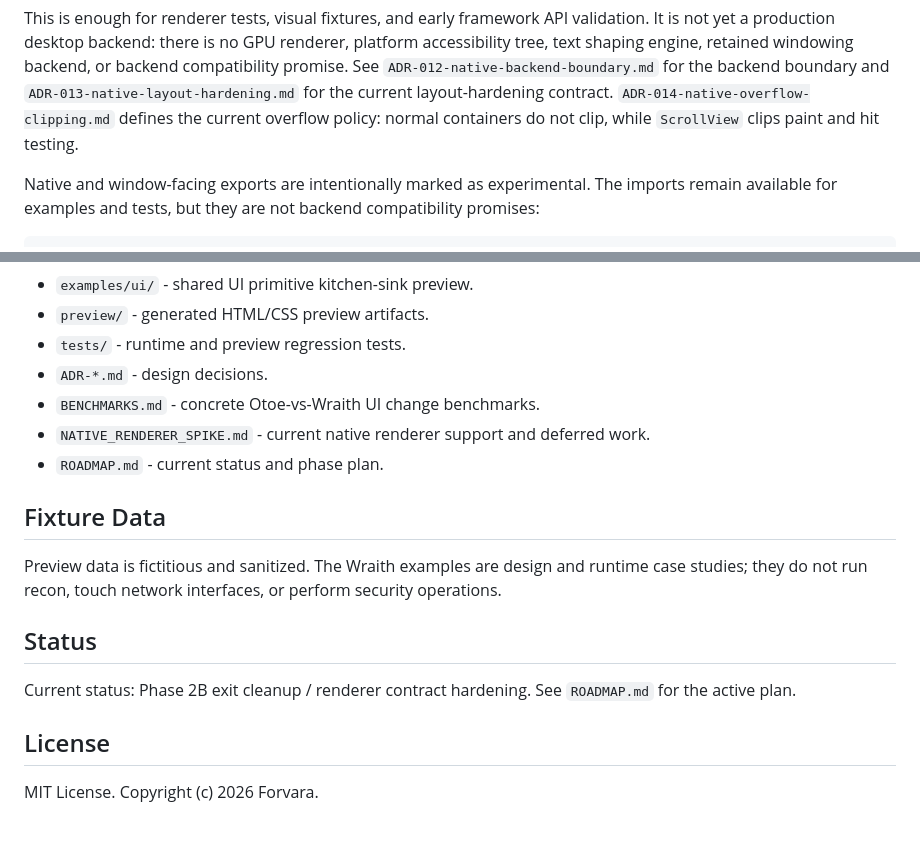
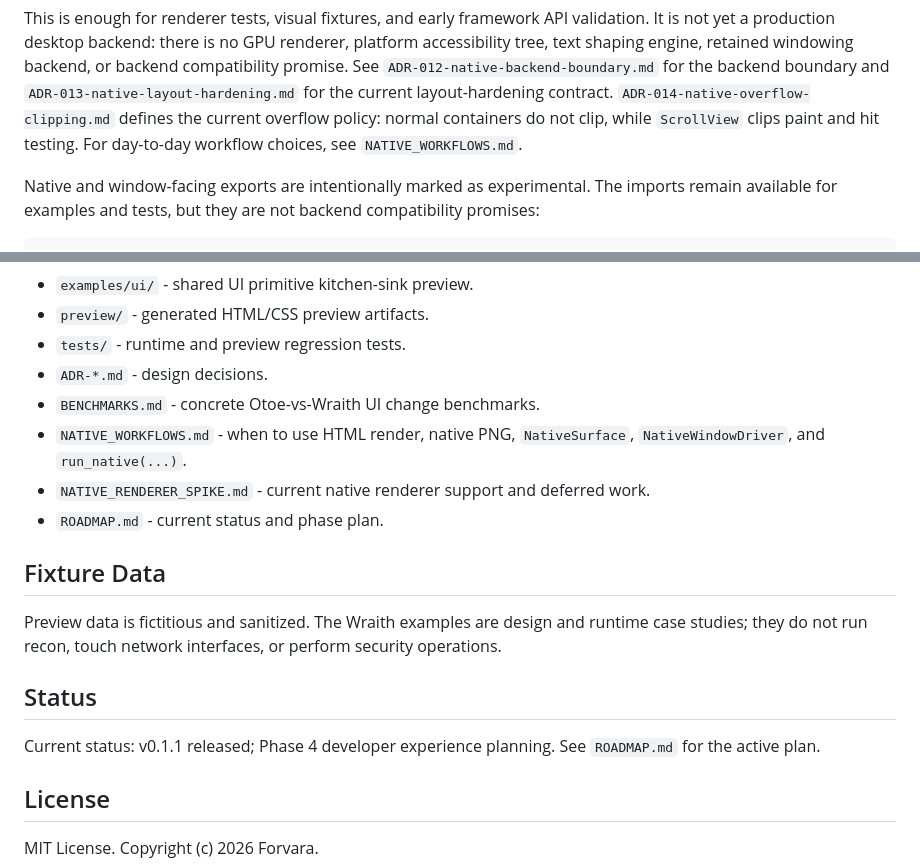
Before and after one commit to NeonShapeshifter/Otoe, a Markdown page: README.md, 2 parts joined by grey strips. Rendered like a GitHub page; blank space fills up the shorter version.

Commit message:
Add native workflow guide

```diff
--- a/README.md
+++ b/README.md
@@ -77,6 +77,7 @@ backend, or backend compatibility promise. See
 `ADR-013-native-layout-hardening.md` for the current layout-hardening contract.
 `ADR-014-native-overflow-clipping.md` defines the current overflow policy:
 normal containers do not clip, while `ScrollView` clips paint and hit testing.
+For day-to-day workflow choices, see `NATIVE_WORKFLOWS.md`.
 
 Native and window-facing exports are intentionally marked as experimental. The
 imports remain available for examples and tests, but they are not backend
@@ -307,6 +308,8 @@ Otoe is intentionally split into layers:
 - `tests/` - runtime and preview regression tests.
 - `ADR-*.md` - design decisions.
 - `BENCHMARKS.md` - concrete Otoe-vs-Wraith UI change benchmarks.
+- `NATIVE_WORKFLOWS.md` - when to use HTML render, native PNG,
+  `NativeSurface`, `NativeWindowDriver`, and `run_native(...)`.
 - `NATIVE_RENDERER_SPIKE.md` - current native renderer support and deferred work.
 - `ROADMAP.md` - current status and phase plan.
 
@@ -318,7 +321,7 @@ perform security operations.
 
 ## Status
 
-Current status: Phase 2B exit cleanup / renderer contract hardening. See
+Current status: v0.1.1 released; Phase 4 developer experience planning. See
 `ROADMAP.md` for the active plan.
 
 ## License
```
Also changed, not shown: NATIVE_WORKFLOWS.md (added, +133 -0 lines), ROADMAP.md (+3 -2 lines).
